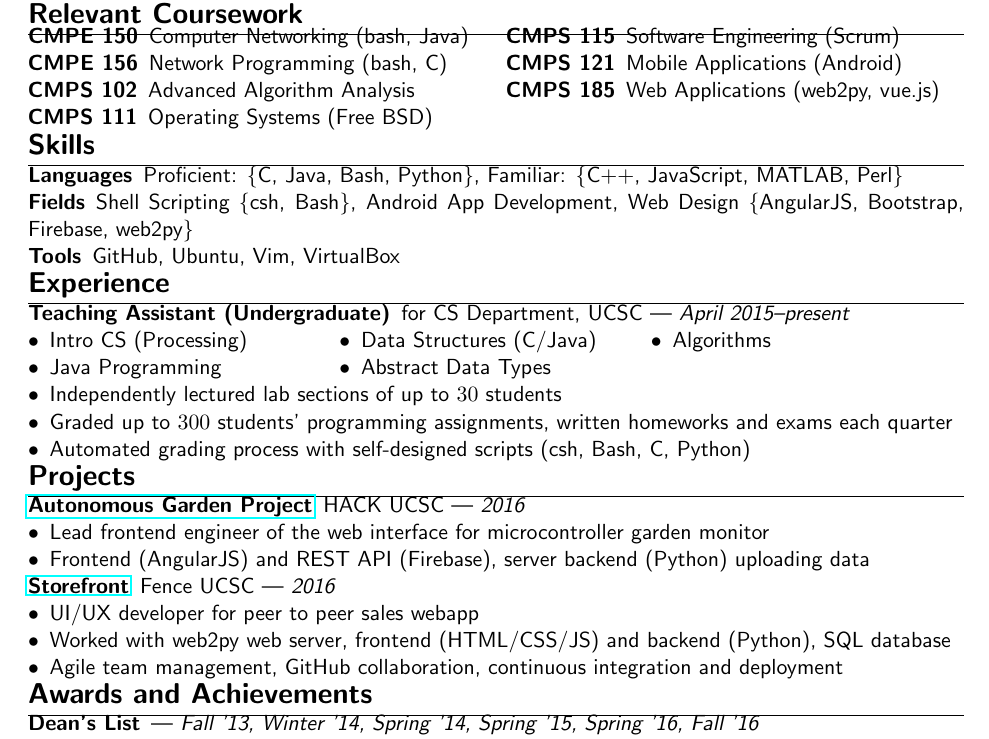
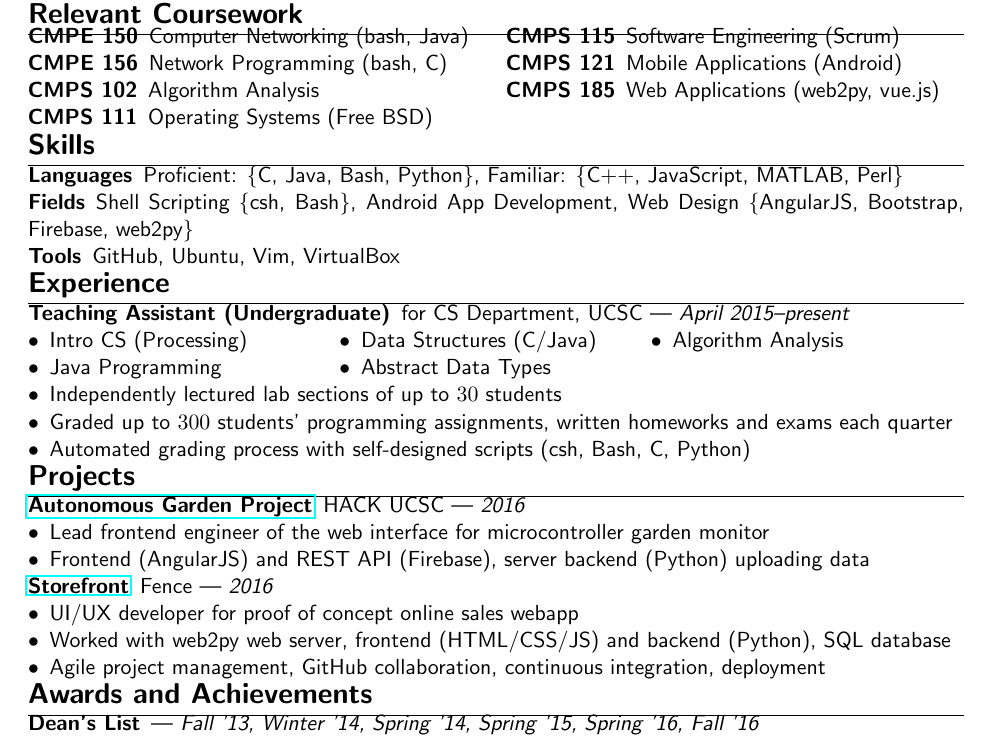
Before and after one commit to 4U6U57/resume, a LaTeX CV (resume.tex): part of the page, cut so that both start at the same text. Compiled offline with pdfLaTeX.

```diff
--- a/resume.tex
+++ b/resume.tex
@@ -66,7 +66,7 @@
     \item[CMPE 150] Computer Networking (bash, Java)
     \item[CMPE 156] Network Programming (bash, C)
       %\item[CMPS 101] Abstract Data Types
-    \item[CMPS 102] Advanced Algorithm Analysis
+    \item[CMPS 102] Algorithm Analysis
     \item[CMPS 111] Operating Systems (Free BSD)
     \item[CMPS 115] Software Engineering (Scrum)
     \item[CMPS 121] Mobile Applications (Android)
@@ -93,7 +93,7 @@
         \item Java Programming
         \item Data Structures (C/Java)
         \item Abstract Data Types
-        \item Algorithms
+        \item Algorithm Analysis
         \end{multicols}
       \item Independently lectured lab sections of up to $30$ students
       \item Graded up to $300$ students' programming assignments, written
@@ -114,19 +114,20 @@
         (Python) uploading data
     \end{itemize}
   \item[\href{https://github.com/Fence-UCSC/Storefront}{Storefront}]
-    Fence UCSC --- \textit{2016}
+    Fence --- \textit{2016}
     \begin{itemize}
-      \item UI/UX developer for peer to peer sales webapp
-      \item Worked with web2py web server, frontend (HTML/CSS/JS) and
-        backend (Python), SQL database
-      \item Agile team management, GitHub collaboration, continuous
-        integration and deployment
+      \item UI/UX developer for proof of concept online sales webapp
+      \item Worked with web2py web server, frontend (HTML/CSS/JS) and backend
+        (Python), SQL database
+      \item Agile project management, GitHub collaboration, continuous
+        integration, deployment
     \end{itemize}
 \end{description}
 
 \section*{Awards and Achievements}
 \begin{description}
-  \item[Dean's List] --- \textit{Fall '13, Winter '14, Spring '14, Spring '15, Spring '16, Fall '16}
+  \item[Dean's List] --- \textit{Fall '13, Winter '14, Spring '14, Spring '15,
+    Spring '16, Fall '16}
 \end{description}
 
 \section*{Activities}
```
